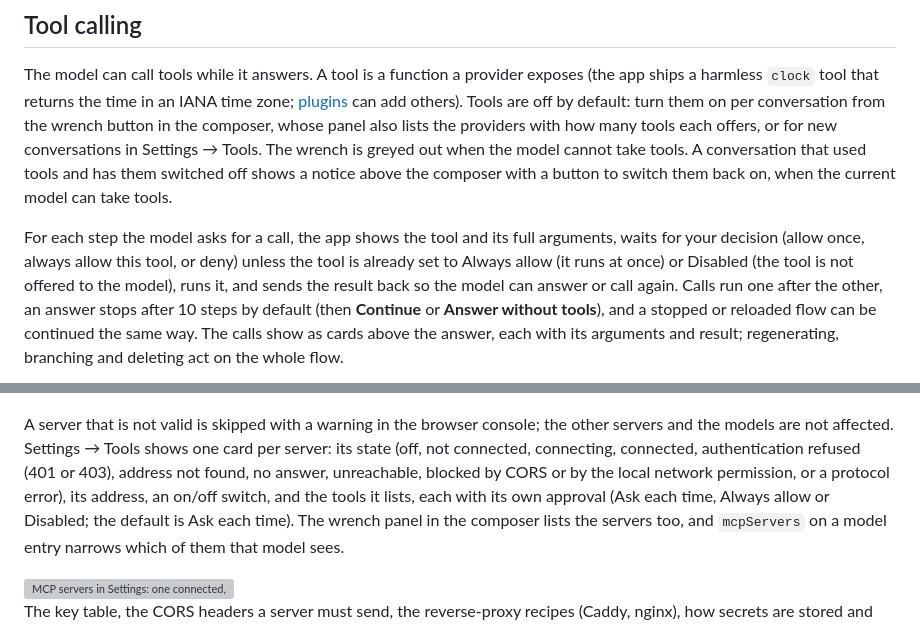
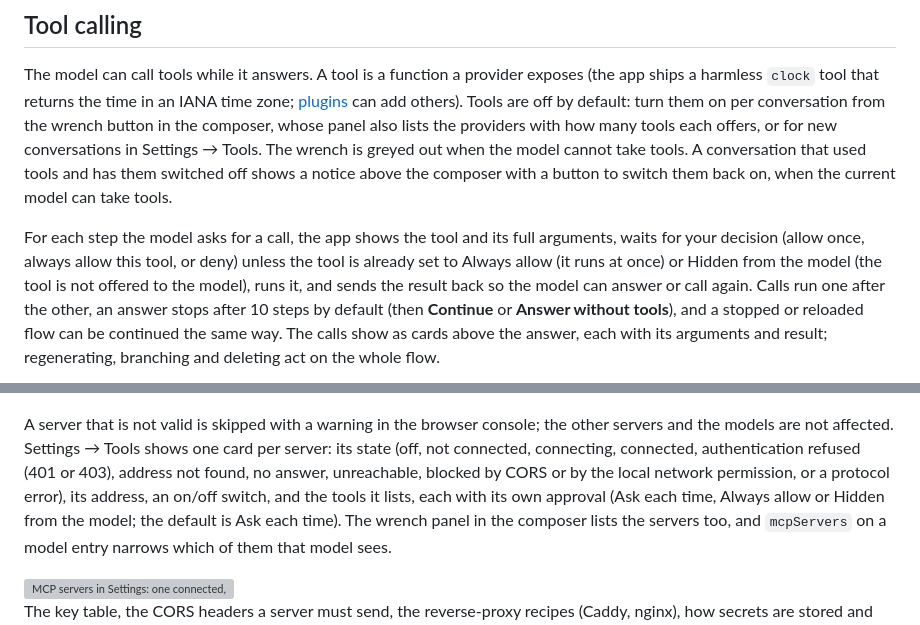
Before and after one commit to zenetys/hyoai, a Markdown page: README.md, 2 parts joined by grey strips. Rendered like a GitHub page; grey boxes are pictures that could not be loaded.

Commit message:
DOC: Describe hidden tools and the count in the tools panel

```diff
--- a/README.md
+++ b/README.md
@@ -243,7 +243,7 @@ button to switch them back on, when the current model can take tools.
 
 For each step the model asks for a call, the app shows the tool and its full arguments, waits for
 your decision (allow once, always allow this tool, or deny) unless the tool is already set to
-Always allow (it runs at once) or Disabled (the tool is not offered to the model), runs it, and
+Always allow (it runs at once) or Hidden from the model (the tool is not offered to the model), runs it, and
 sends the result back so the model can answer or call again. Calls run one after the other, an
 answer stops after 10 steps by default (then **Continue** or **Answer without tools**), and a
 stopped or reloaded flow can be continued the same way. The calls show as cards above the answer,
@@ -324,7 +324,7 @@ A server that is not valid is skipped with a warning in the browser console; the
 are not affected. Settings → Tools shows one card per server: its state (off, not connected, connecting, connected,
 authentication refused (401 or 403), address not found, no answer, unreachable, blocked by CORS or by the local
 network permission, or a protocol error), its address, an on/off switch, and the tools it lists, each with its own
-approval (Ask each time, Always allow or Disabled; the default is Ask each time). The wrench panel in the composer lists the servers too, and
+approval (Ask each time, Always allow or Hidden from the model; the default is Ask each time). The wrench panel in the composer lists the servers too, and
 `mcpServers` on a model entry narrows which of them that model sees.
 
 <picture>
```
Also changed, not shown: docs/mcp.md (+6 -5 lines), docs/tools.md (+8 -5 lines), docs/images/dark/mcp-tools.png, docs/images/dark/tool-settings.png, docs/images/dark/unavailable-settings.png, docs/images/light/mcp-tools.png, docs/images/light/tool-settings.png, docs/images/light/unavailable-settings.png.
